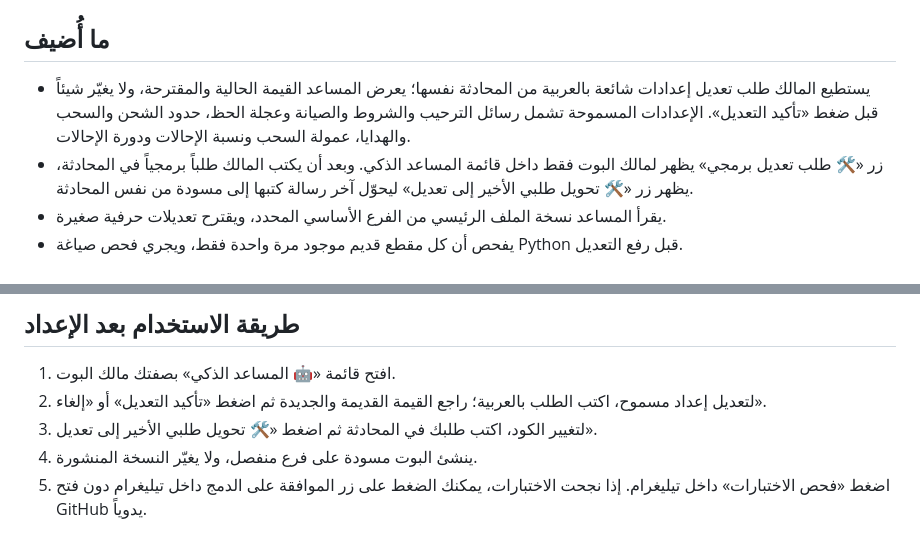
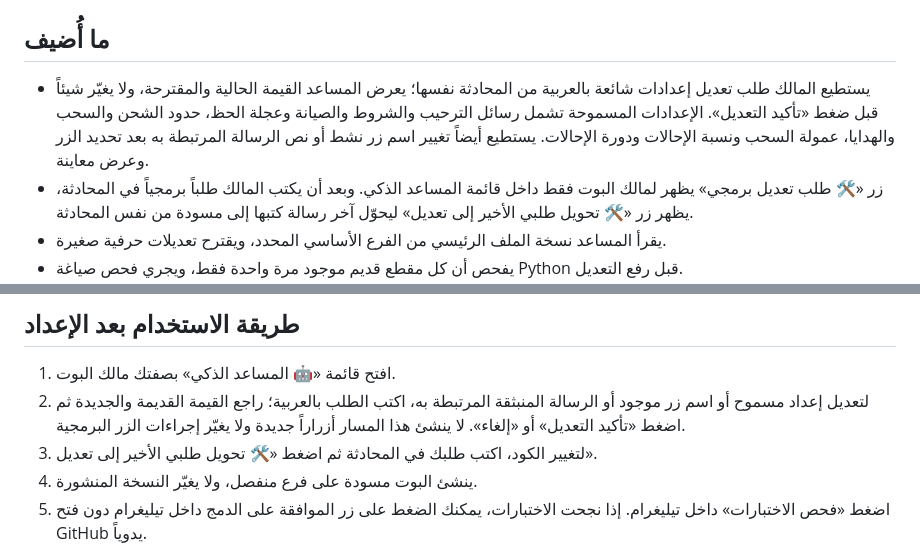
Before and after one commit to thexoldxman-collab/matar-bot, a Markdown page: AI_DEV_SETUP_AR.md, 2 parts joined by grey strips. GitHub-like rendering.

Commit message:
Document AI edits to existing button labels and popup text

```diff
--- a/AI_DEV_SETUP_AR.md
+++ b/AI_DEV_SETUP_AR.md
@@ -1,7 +1,7 @@
 # تفعيل المساعد الذكي والتعديل البرمجي من داخل ماتار
 
 ## ما أُضيف
-- يستطيع المالك طلب تعديل إعدادات شائعة بالعربية من المحادثة نفسها؛ يعرض المساعد القيمة الحالية والمقترحة، ولا يغيّر شيئاً قبل ضغط «تأكيد التعديل». الإعدادات المسموحة تشمل رسائل الترحيب والشروط والصيانة وعجلة الحظ، حدود الشحن والسحب والهدايا، عمولة السحب ونسبة الإحالات ودورة الإحالات.
+- يستطيع المالك طلب تعديل إعدادات شائعة بالعربية من المحادثة نفسها؛ يعرض المساعد القيمة الحالية والمقترحة، ولا يغيّر شيئاً قبل ضغط «تأكيد التعديل». الإعدادات المسموحة تشمل رسائل الترحيب والشروط والصيانة وعجلة الحظ، حدود الشحن والسحب والهدايا، عمولة السحب ونسبة الإحالات ودورة الإحالات. يستطيع أيضاً تغيير اسم زر نشط أو نص الرسالة المرتبطة به بعد تحديد الزر وعرض معاينة.
 - زر «🛠 طلب تعديل برمجي» يظهر لمالك البوت فقط داخل قائمة المساعد الذكي. وبعد أن يكتب المالك طلباً برمجياً في المحادثة، يظهر زر «🛠 تحويل طلبي الأخير إلى تعديل» ليحوّل آخر رسالة كتبها إلى مسودة من نفس المحادثة.
 - يقرأ المساعد نسخة الملف الرئيسي من الفرع الأساسي المحدد، ويقترح تعديلات حرفية صغيرة.
 - يفحص أن كل مقطع قديم موجود مرة واحدة فقط، ويجري فحص صياغة Python قبل رفع التعديل.
@@ -25,7 +25,7 @@
 
 ## طريقة الاستخدام بعد الإعداد
 1. افتح قائمة «🤖 المساعد الذكي» بصفتك مالك البوت.
-2. لتعديل إعداد مسموح، اكتب الطلب بالعربية؛ راجع القيمة القديمة والجديدة ثم اضغط «تأكيد التعديل» أو «إلغاء».
+2. لتعديل إعداد مسموح أو اسم زر موجود أو الرسالة المنبثقة المرتبطة به، اكتب الطلب بالعربية؛ راجع القيمة القديمة والجديدة ثم اضغط «تأكيد التعديل» أو «إلغاء». لا ينشئ هذا المسار أزراراً جديدة ولا يغيّر إجراءات الزر البرمجية.
 3. لتغيير الكود، اكتب طلبك في المحادثة ثم اضغط «🛠 تحويل طلبي الأخير إلى تعديل».
 4. ينشئ البوت مسودة على فرع منفصل، ولا يغيّر النسخة المنشورة.
 5. اضغط «فحص الاختبارات» داخل تيليغرام. إذا نجحت الاختبارات، يمكنك الضغط على زر الموافقة على الدمج داخل تيليغرام دون فتح GitHub يدوياً.
```
